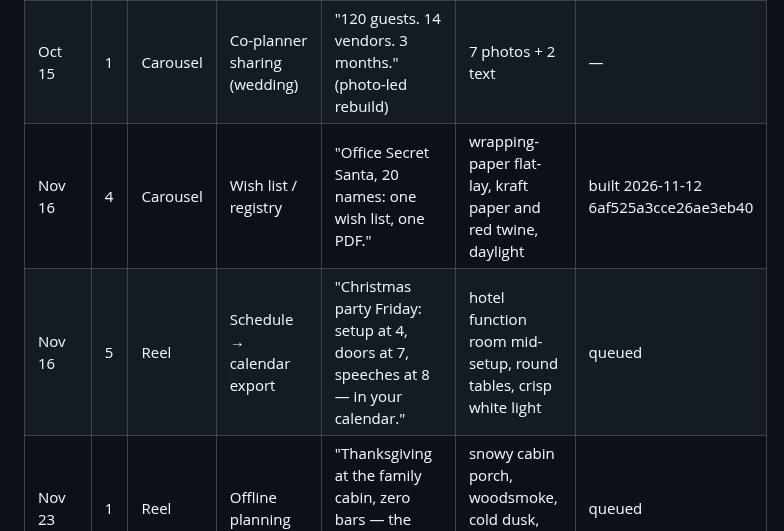
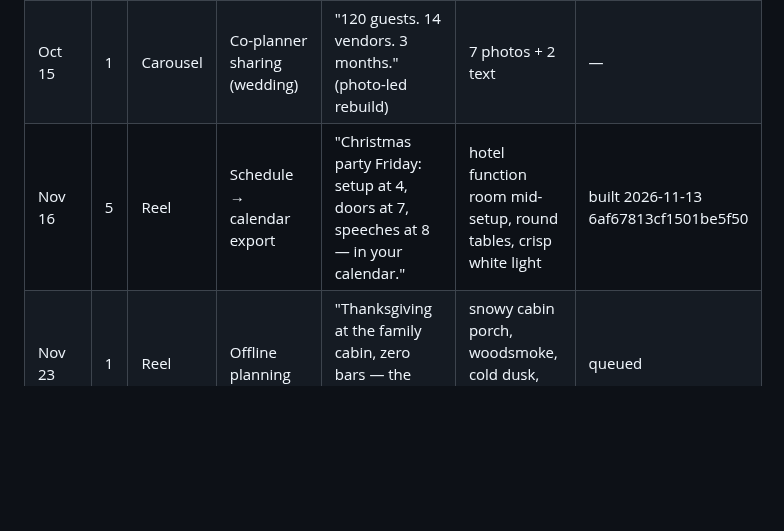
Before and after one commit to 12fdk/event-stories.12f.dk, a Markdown page: marketing.md, the part around one of its changes. GitHub-like rendering; blank space fills up the shorter version.

Commit message:
social: Nov 16 #5 built (reel, schedule → calendar export, 6af67813cf1501be5f50); prune Nov 16 #4

```diff
--- a/marketing.md
+++ b/marketing.md
@@ -214,8 +214,7 @@ patterns, not dates: never state a date or a statistic for them in a post.
 |---|---|---|---|---|---|---|
 | Oct 19 | 2 | Carousel | Checklist / timeline | "Halloween party checklist: two weeks out to the doorbell." | — | — | published 2026-10-15 6ad00941d7b6ea002b02 (text-heavy, superseded) |
 | Oct 15 | 1 | Carousel | Co-planner sharing (wedding) | "120 guests. 14 vendors. 3 months." (photo-led rebuild) | 7 photos + 2 text | — | published 2026-10-15 6ad0c101c6029493303d, IG p/Deg7gp2Cdfd |
-| Nov 16 | 4 | Carousel | Wish list / registry | "Office Secret Santa, 20 names: one wish list, one PDF." | wrapping-paper flat-lay, kraft paper and red twine, daylight | built 2026-11-12 6af525a3cce26ae3eb40 |
-| Nov 16 | 5 | Reel | Schedule → calendar export | "Christmas party Friday: setup at 4, doors at 7, speeches at 8 — in your calendar." | hotel function room mid-setup, round tables, crisp white light | queued |
+| Nov 16 | 5 | Reel | Schedule → calendar export | "Christmas party Friday: setup at 4, doors at 7, speeches at 8 — in your calendar." | hotel function room mid-setup, round tables, crisp white light | built 2026-11-13 6af67813cf1501be5f50 |
 | Nov 23 | 1 | Reel | Offline planning | "Thanksgiving at the family cabin, zero bars — the plan still opens." | snowy cabin porch, woodsmoke, cold dusk, phone in coat pocket | queued |
 | Nov 23 | 2 | Carousel | Checklist / timeline | "Office Christmas party in 3 weeks: the checklist from venue to taxis home." | corporate lobby with a tree, glass and steel, cool palette | queued |
 | Nov 23 | 3 | Reel | Photos & docs | "Thanksgiving's done. The menu, the seating chart, the photos — still in one place?" | morning-after table, half-cleared, pale grey light | queued |
```
Also changed, not shown: other parts of marketing.md (+3 -1 lines).
